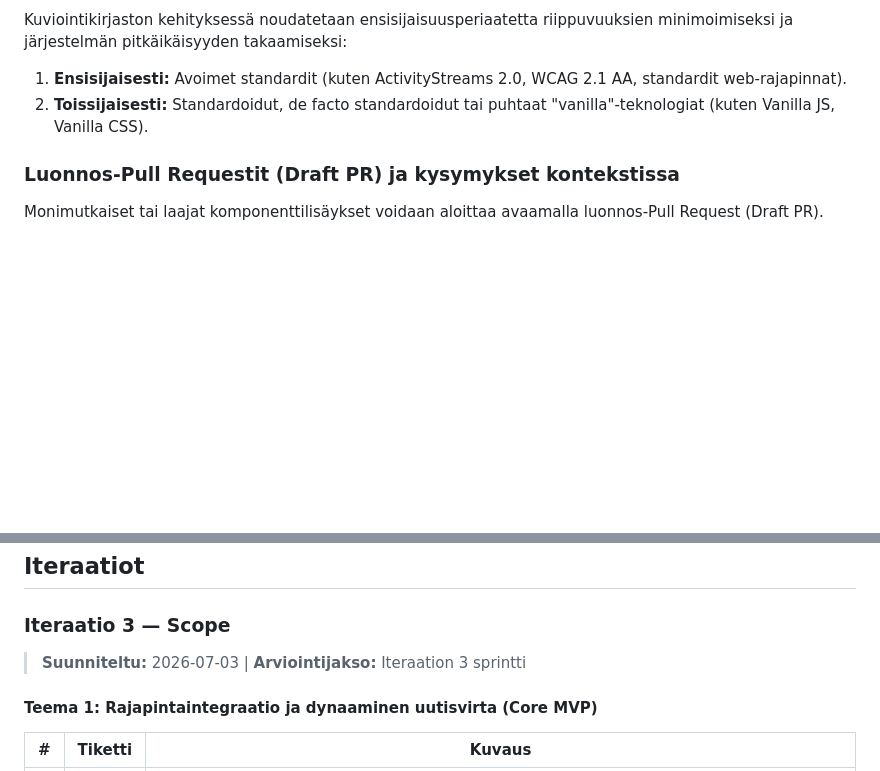
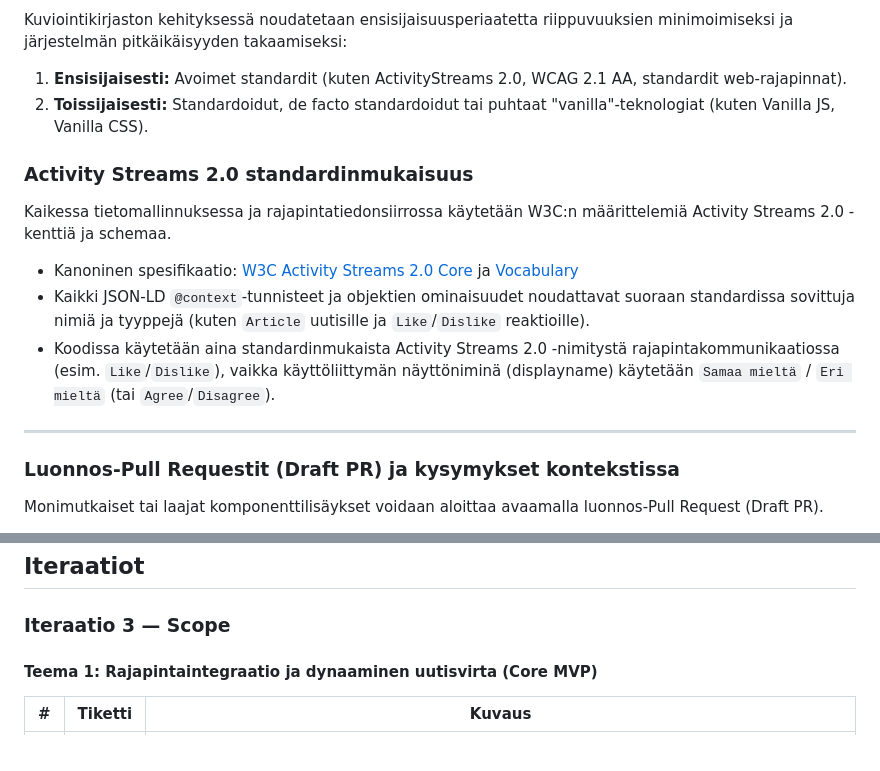
Before and after one commit to uutisseuranta/patterns, a Markdown page: TECHNICAL_DESIGN.md, 2 parts joined by grey strips. Rendered like a GitHub page; blank space fills up the shorter version.

Commit message:
docs: poista sprinttiajat ja lisää AS2 standardinmukaisuus -vaatimus

```diff
--- a/TECHNICAL_DESIGN.md
+++ b/TECHNICAL_DESIGN.md
@@ -130,6 +130,14 @@ Kuviointikirjaston kehityksessä noudatetaan ensisijaisuusperiaatetta riippuvuuk
 1. **Ensisijaisesti:** Avoimet standardit (kuten ActivityStreams 2.0, WCAG 2.1 AA, standardit web-rajapinnat).
 2. **Toissijaisesti:** Standardoidut, de facto standardoidut tai puhtaat "vanilla"-teknologiat (kuten Vanilla JS, Vanilla CSS).
 
+### Activity Streams 2.0 standardinmukaisuus
+Kaikessa tietomallinnuksessa ja rajapintatiedonsiirrossa käytetään W3C:n määrittelemiä Activity Streams 2.0 -kenttiä ja schemaa.
+- Kanoninen spesifikaatio: [W3C Activity Streams 2.0 Core](https://www.w3.org/TR/activitystreams-core/) ja [Vocabulary](https://www.w3.org/TR/activitystreams-vocabulary/)
+- Kaikki JSON-LD `@context`-tunnisteet ja objektien ominaisuudet noudattavat suoraan standardissa sovittuja nimiä ja tyyppejä (kuten `Article` uutisille ja `Like`/`Dislike` reaktioille).
+- Koodissa käytetään aina standardinmukaista Activity Streams 2.0 -nimitystä rajapintakommunikaatiossa (esim. `Like`/`Dislike`), vaikka käyttöliittymän näyttöniminä (displayname) käytetään `Samaa mieltä` / `Eri mieltä` (tai `Agree`/`Disagree`).
+
+---
+
 ### Luonnos-Pull Requestit (Draft PR) ja kysymykset kontekstissa
 Monimutkaiset tai laajat komponenttilisäykset voidaan aloittaa avaamalla luonnos-Pull Request (Draft PR).
 - PR voi aluksi olla tyhjä esikatselurunko, johon kirjataan suunnitteluvaihtoehdot.
@@ -172,8 +180,6 @@ Näät integroidaan automaattiseen CI-pipelineen iteraatiossa 3.
 
 ### Iteraatio 3 — Scope
 
-> **Suunniteltu:** 2026-07-03 | **Arviointijakso:** Iteraation 3 sprintti
-
 #### Teema 1: Rajapintaintegraatio ja dynaaminen uutisvirta (Core MVP)
 
 | # | Tiketti | Kuvaus |
```
